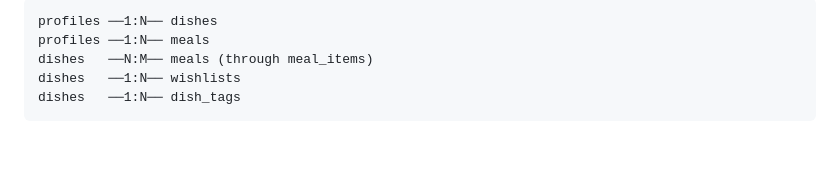
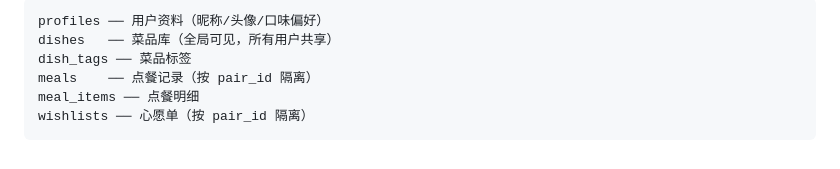
Before and after one commit to smawdf/-app, a Markdown page: table/README.md, the part around one of its changes. Drawn GitHub-style.

````diff
--- a/table/README.md
+++ b/table/README.md
@@ -136,8 +112,9 @@ val publicUrl = bucket.publicUrl(path)
 
 ```
-profiles ──1:N── dishes
-profiles ──1:N── meals
-dishes   ──N:M── meals (through meal_items)
-dishes   ──1:N── wishlists
-dishes   ──1:N── dish_tags
+profiles ── 用户资料（昵称/头像/口味偏好）
+dishes   ── 菜品库（全局可见，所有用户共享）
+dish_tags ── 菜品标签
+meals    ── 点餐记录（按 pair_id 隔离）
+meal_items ── 点餐明细
+wishlists ── 心愿单（按 pair_id 隔离）
 ```
````
Also changed, not shown: other parts of table/README.md (+28 -52 lines).
